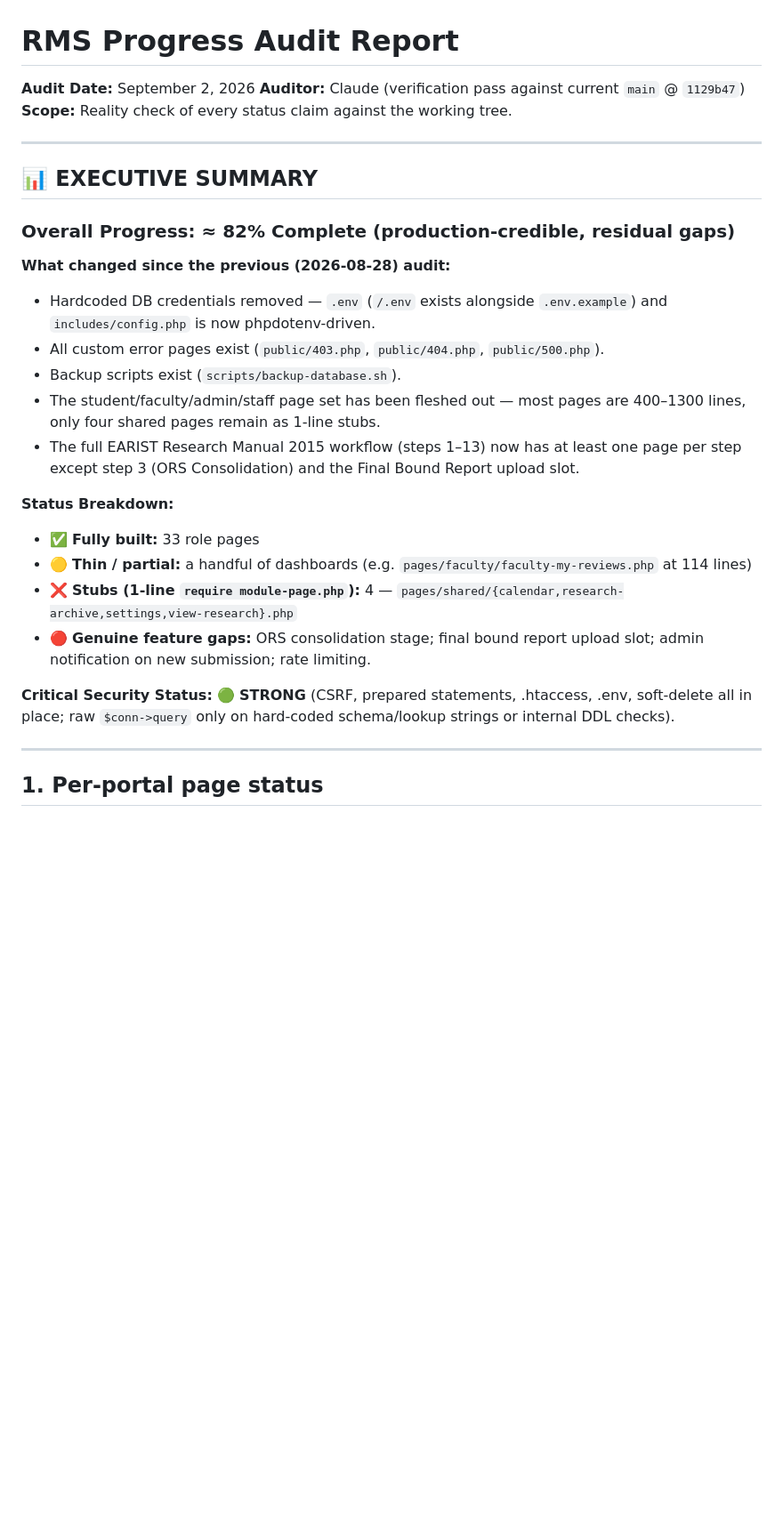
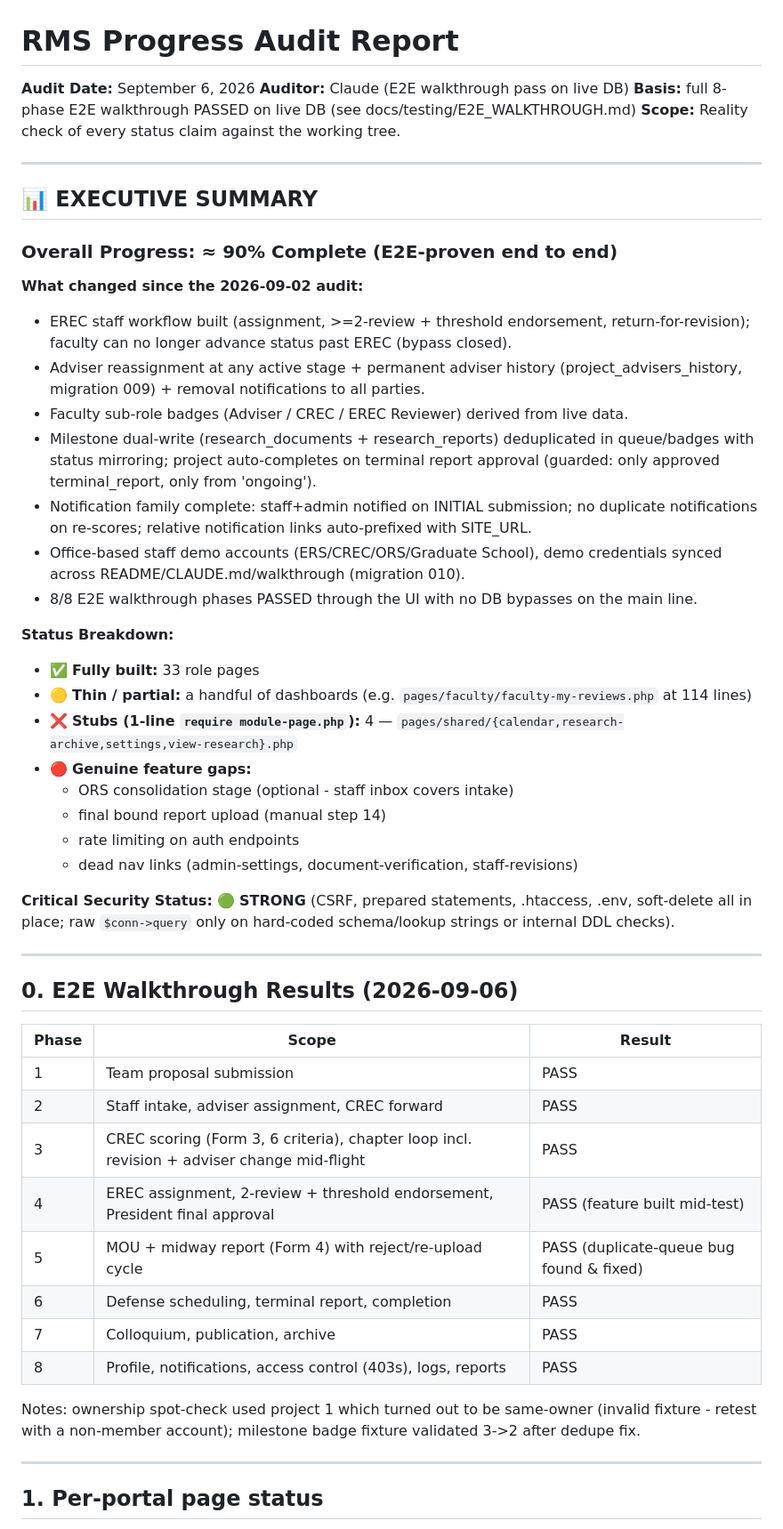
Before and after one commit to jimat04/Research_Managent_System, a Markdown page: docs/progress/PROGRESS_AUDIT.md, the part around the change. Shown at 89% size. Drawn GitHub-style; blank space fills up the shorter version.

Commit message:
docs: record completed 8-phase E2E walkthrough

```diff
--- a/docs/progress/PROGRESS_AUDIT.md
+++ b/docs/progress/PROGRESS_AUDIT.md
@@ -1,29 +1,54 @@
 # RMS Progress Audit Report
 
-**Audit Date:** September 2, 2026
-**Auditor:** Claude (verification pass against current `main` @ `1129b47`)
+**Audit Date:** September 6, 2026
+**Auditor:** Claude (E2E walkthrough pass on live DB)
+**Basis:** full 8-phase E2E walkthrough PASSED on live DB (see docs/testing/E2E_WALKTHROUGH.md)
 **Scope:** Reality check of every status claim against the working tree.
 
 ---
 
 ## 📊 EXECUTIVE SUMMARY
 
-### Overall Progress: **≈ 82% Complete** (production-credible, residual gaps)
+### Overall Progress: ≈ 90% Complete (E2E-proven end to end)
 
-**What changed since the previous (2026-08-28) audit:**
-- Hardcoded DB credentials removed — `.env` (`/.env` exists alongside `.env.example`) and `includes/config.php` is now phpdotenv-driven.
-- All custom error pages exist (`public/403.php`, `public/404.php`, `public/500.php`).
-- Backup scripts exist (`scripts/backup-database.sh`).
-- The student/faculty/admin/staff page set has been fleshed out — most pages are 400–1300 lines, only four shared pages remain as 1-line stubs.
-- The full EARIST Research Manual 2015 workflow (steps 1–13) now has at least one page per step except step 3 (ORS Consolidation) and the Final Bound Report upload slot.
+**What changed since the 2026-09-02 audit:**
+
+- EREC staff workflow built (assignment, >=2-review + threshold endorsement, return-for-revision); faculty can no longer advance status past EREC (bypass closed).
+- Adviser reassignment at any active stage + permanent adviser history (project_advisers_history, migration 009) + removal notifications to all parties.
+- Faculty sub-role badges (Adviser / CREC / EREC Reviewer) derived from live data.
+- Milestone dual-write (research_documents + research_reports) deduplicated in queue/badges with status mirroring; project auto-completes on terminal report approval (guarded: only approved terminal_report, only from 'ongoing').
+- Notification family complete: staff+admin notified on INITIAL submission; no duplicate notifications on re-scores; relative notification links auto-prefixed with SITE_URL.
+- Office-based staff demo accounts (ERS/CREC/ORS/Graduate School), demo credentials synced across README/CLAUDE.md/walkthrough (migration 010).
+- 8/8 E2E walkthrough phases PASSED through the UI with no DB bypasses on the main line.
 
 **Status Breakdown:**
 - ✅ **Fully built:** 33 role pages
 - 🟡 **Thin / partial:** a handful of dashboards (e.g. `pages/faculty/faculty-my-reviews.php` at 114 lines)
 - ❌ **Stubs (1-line `require module-page.php`):** 4 — `pages/shared/{calendar,research-archive,settings,view-research}.php`
-- 🔴 **Genuine feature gaps:** ORS consolidation stage; final bound report upload slot; admin notification on new submission; rate limiting.
+- 🔴 **Genuine feature gaps:**
+  - ORS consolidation stage (optional - staff inbox covers intake)
+  - final bound report upload (manual step 14)
+  - rate limiting on auth endpoints
+  - dead nav links (admin-settings, document-verification, staff-revisions)
 
 **Critical Security Status:** 🟢 **STRONG** (CSRF, prepared statements, .htaccess, .env, soft-delete all in place; raw `$conn->query` only on hard-coded schema/lookup strings or internal DDL checks).
+
+---
+
+## 0. E2E Walkthrough Results (2026-09-06)
+
+| Phase | Scope                                                                                      | Result                                   |
+| ----- | ------------------------------------------------------------------------------------------ | ---------------------------------------- |
+| 1     | Team proposal submission                                                                   | PASS                                     |
+| 2     | Staff intake, adviser assignment, CREC forward                                             | PASS                                     |
+| 3     | CREC scoring (Form 3, 6 criteria), chapter loop incl. revision + adviser change mid-flight | PASS                                     |
+| 4     | EREC assignment, 2-review + threshold endorsement, President final approval                | PASS (feature built mid-test)            |
+| 5     | MOU + midway report (Form 4) with reject/re-upload cycle                                   | PASS (duplicate-queue bug found & fixed) |
+| 6     | Defense scheduling, terminal report, completion                                            | PASS                                     |
+| 7     | Colloquium, publication, archive                                                           | PASS                                     |
+| 8     | Profile, notifications, access control (403s), logs, reports                               | PASS                                     |
+
+Notes: ownership spot-check used project 1 which turned out to be same-owner (invalid fixture - retest with a non-member account); milestone badge fixture validated 3->2 after dedupe fix.
 
 ---
 
```
Also changed, not shown: docs/testing/E2E_WALKTHROUGH.md (+59 -54 lines).
